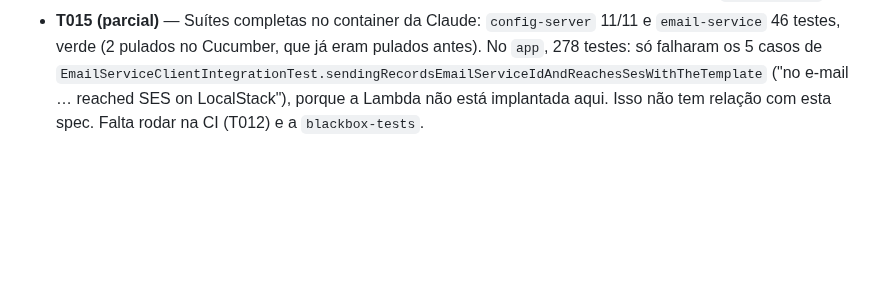
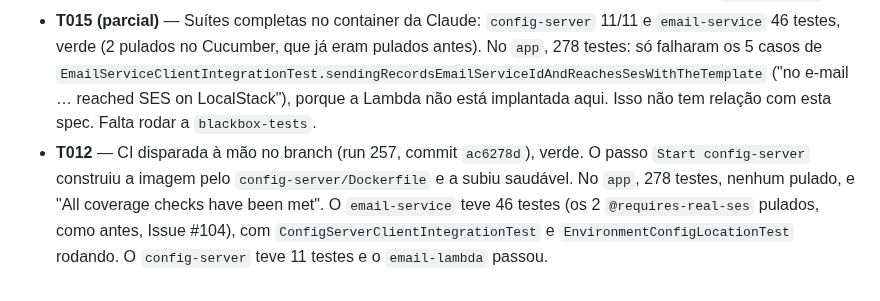
Before and after one commit to lalgarve/jogo-acoes, a Markdown page: specs/05-042-spring-cloud-config-server/tasks.md, the part around one of its changes. GitHub-like rendering; blank space fills up the shorter version.

Commit message:
docs: record the CI run of spec 05-042 (T012)
Co-Authored-By: Claude Opus 5.5 (1M context) <noreply@anthropic.com>
Claude-Session: https://claude.ai/code/session_01WJNhBHRqY42WDnWvHcySQE

```diff
--- a/specs/05-042-spring-cloud-config-server/tasks.md
+++ b/specs/05-042-spring-cloud-config-server/tasks.md
@@ -105,4 +105,10 @@ mesmos jars que as imagens empacotam.
   `email-service` 46 testes, verde (2 pulados no Cucumber, que já eram pulados antes). No `app`,
   278 testes: só falharam os 5 casos de `EmailServiceClientIntegrationTest.sendingRecordsEmailServiceIdAndReachesSesWithTheTemplate`
   ("no e-mail … reached SES on LocalStack"), porque a Lambda não está implantada aqui. Isso não
-  tem relação com esta spec. Falta rodar na CI (T012) e a `blackbox-tests`.
+  tem relação com esta spec. Falta rodar a `blackbox-tests`.
+- **T012** — CI disparada à mão no branch (run 257, commit `ac6278d`), verde. O passo
+  `Start config-server` construiu a imagem pelo `config-server/Dockerfile` e a subiu saudável. No
+  `app`, 278 testes, nenhum pulado, e "All coverage checks have been met". O `email-service` teve
+  46 testes (os 2 `@requires-real-ses` pulados, como antes, Issue #104), com `ConfigServerClientIntegrationTest`
+  e `EnvironmentConfigLocationTest` rodando. O `config-server` teve 11 testes e o `email-lambda`
+  passou.
```
Also changed, not shown: other parts of specs/05-042-spring-cloud-config-server/tasks.md (+1 -1 lines).
